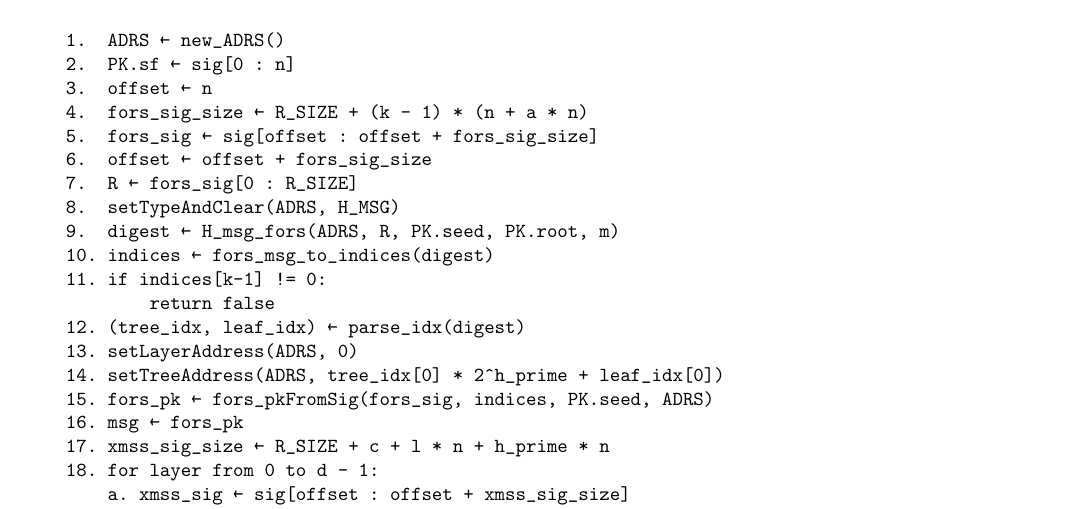
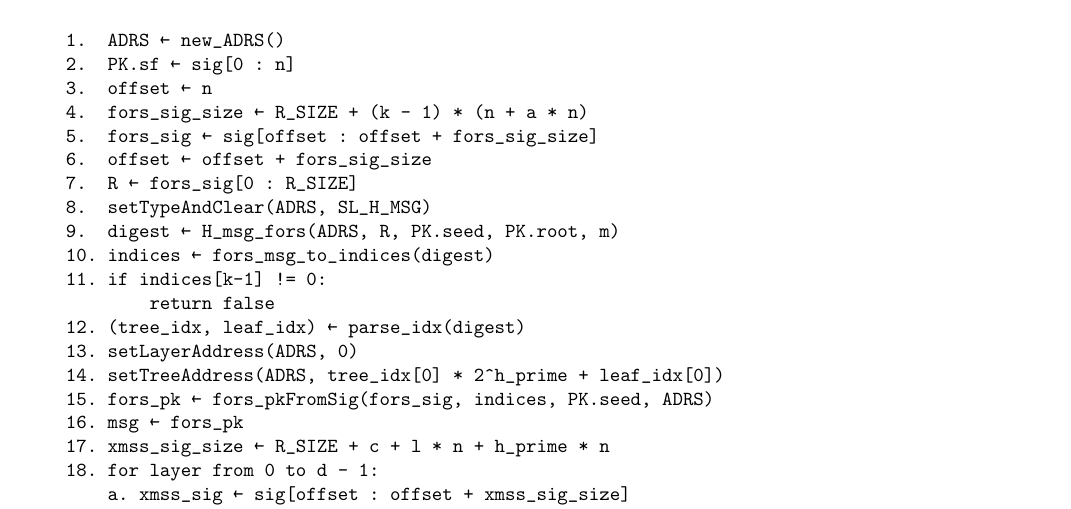
Before and after one commit to BlockstreamResearch/shrincs-simplicity-verifier, a LaTeX paper (docs/shrincs_spec/main.tex, which reads docs/shrincs_spec/content/10-shrincs.tex): part of page 35 of 41, cut so that both start at the same text. Compiled offline with pdfLaTeX.

Commit message:
fix verify stateless

```diff
--- a/docs/shrincs_spec/content/10-shrincs.tex
+++ b/docs/shrincs_spec/content/10-shrincs.tex
@@ -207,7 +207,7 @@ The \texttt{SHRINCS.VerifyStateless} function verifies a stateless signature. It
     5.  fors_sig ← sig[offset : offset + fors_sig_size]
     6.  offset ← offset + fors_sig_size
     7.  R ← fors_sig[0 : R_SIZE]
-    8.  setTypeAndClear(ADRS, H_MSG)
+    8.  setTypeAndClear(ADRS, SL_H_MSG)
     9.  digest ← H_msg_fors(ADRS, R, PK.seed, PK.root, m)
     10. indices ← fors_msg_to_indices(digest)
     11. if indices[k-1] != 0:
```
Also changed, not shown: docs/shrincs_spec/main.pdf, 3 other files.
